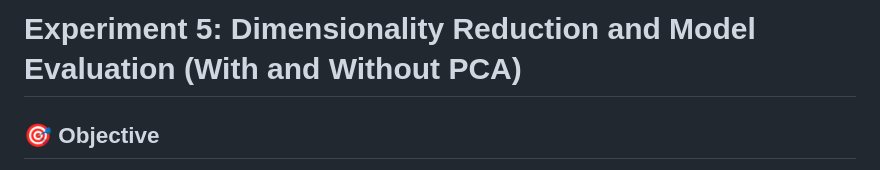
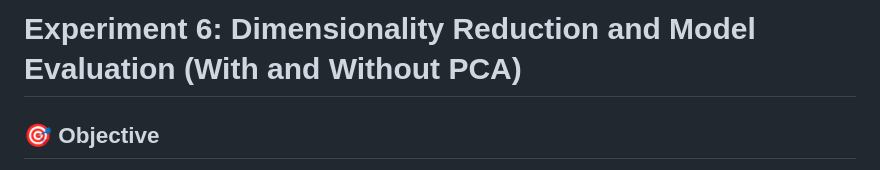
Before and after one commit to vidarshanaa15/ml-expt-6, a Markdown page: README.MD, the part around the change. GitHub-like rendering.

Commit message:
Modify expt number

```diff
--- a/README.MD
+++ b/README.MD
@@ -1,4 +1,4 @@
-# Experiment 5:  Dimensionality Reduction and Model Evaluation (With and Without PCA)
+# Experiment 6:  Dimensionality Reduction and Model Evaluation (With and Without PCA)
 
 ## 🎯 Objective
 To study the effect of dimensionality reduction using Principal Component Analysis (PCA) on the
```
